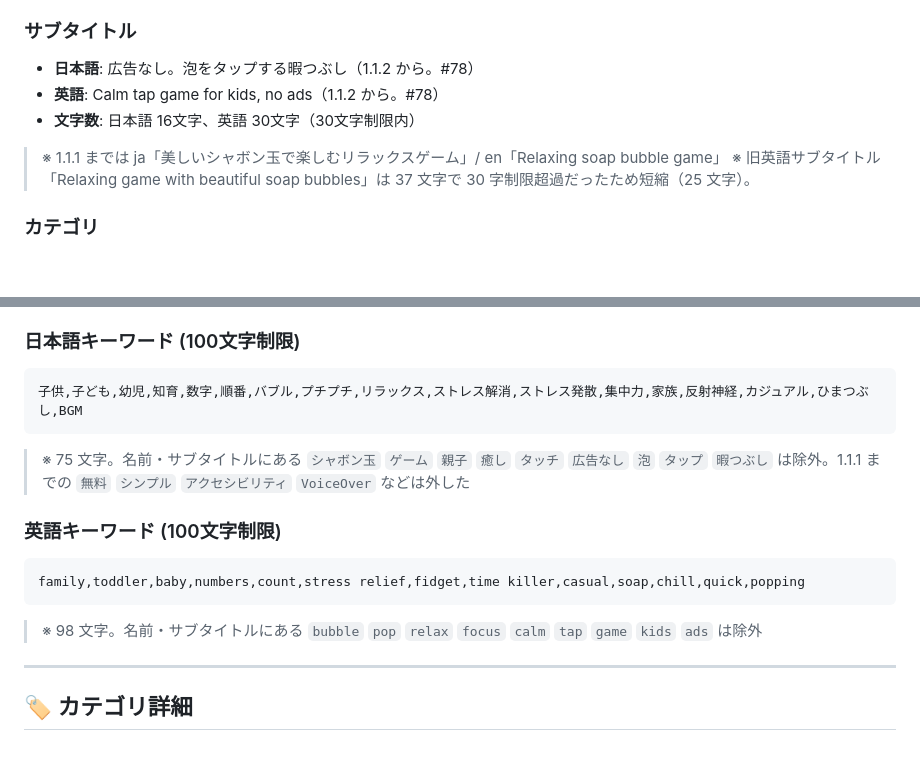
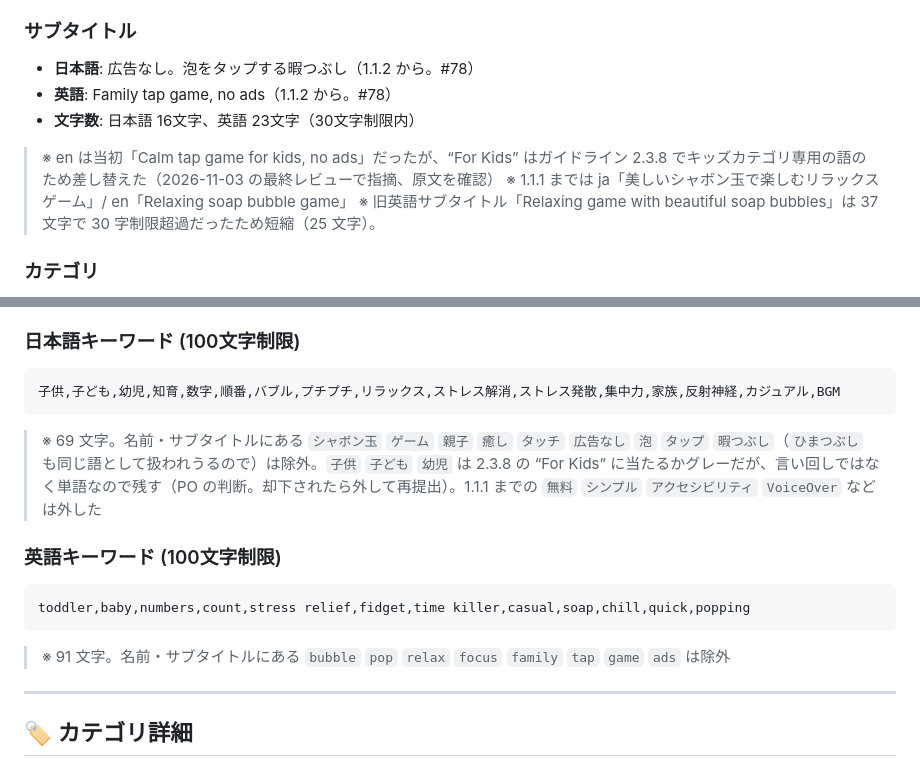
Before and after one commit to es0612/BubblePopGame, a Markdown page: docs/app-store-metadata.md, 2 parts joined by grey strips. Drawn GitHub-style; blank space fills up the shorter version.

Commit message:
docs: en サブタイトルを「Family tap game, no ads」に差し替え、ja キーワードから「ひまつぶし」を外す（#78）
"For Kids" はガイドライン 2.3.8 でキッズカテゴリ専用の語のため（最終レビューで指摘、原文を確認）。
「ひまつぶし」はサブタイトルの「暇つぶし」と同じ語として扱われうるため。

Co-Authored-By: Claude Opus 5.5 <noreply@anthropic.com>
Claude-Session: https://claude.ai/code/session_01JwXWxxce2EiDWNqtgNyw92

````diff
--- a/docs/app-store-metadata.md
+++ b/docs/app-store-metadata.md
@@ -11,8 +11,9 @@
 
 ### サブタイトル
 - **日本語**: 広告なし。泡をタップする暇つぶし（1.1.2 から。#78）
-- **英語**: Calm tap game for kids, no ads（1.1.2 から。#78）
-- **文字数**: 日本語 16文字、英語 30文字（30文字制限内）
+- **英語**: Family tap game, no ads（1.1.2 から。#78）
+- **文字数**: 日本語 16文字、英語 23文字（30文字制限内）
+> ※ en は当初「Calm tap game for kids, no ads」だったが、“For Kids” はガイドライン 2.3.8 でキッズカテゴリ専用の語のため差し替えた（2026-11-03 の最終レビューで指摘、原文を確認）
 > ※ 1.1.1 までは ja「美しいシャボン玉で楽しむリラックスゲーム」/ en「Relaxing soap bubble game」
 > ※ 旧英語サブタイトル「Relaxing game with beautiful soap bubbles」は 37 文字で 30 字制限超過だったため短縮（25 文字）。
 
@@ -170,15 +171,15 @@ Experience the simple yet profound, heartwarming world of soap bubbles!
 
 ### 日本語キーワード (100文字制限)
 ```
-子供,子ども,幼児,知育,数字,順番,バブル,プチプチ,リラックス,ストレス解消,ストレス発散,集中力,家族,反射神経,カジュアル,ひまつぶし,BGM
+子供,子ども,幼児,知育,数字,順番,バブル,プチプチ,リラックス,ストレス解消,ストレス発散,集中力,家族,反射神経,カジュアル,BGM
 ```
-> ※ 75 文字。名前・サブタイトルにある `シャボン玉` `ゲーム` `親子` `癒し` `タッチ` `広告なし` `泡` `タップ` `暇つぶし` は除外。1.1.1 までの `無料` `シンプル` `アクセシビリティ` `VoiceOver` などは外した
+> ※ 69 文字。名前・サブタイトルにある `シャボン玉` `ゲーム` `親子` `癒し` `タッチ` `広告なし` `泡` `タップ` `暇つぶし`（`ひまつぶし` も同じ語として扱われうるので）は除外。`子供` `子ども` `幼児` は 2.3.8 の “For Kids” に当たるかグレーだが、言い回しではなく単語なので残す（PO の判断。却下されたら外して再提出）。1.1.1 までの `無料` `シンプル` `アクセシビリティ` `VoiceOver` などは外した
 
 ### 英語キーワード (100文字制限)
 ```
-family,toddler,baby,numbers,count,stress relief,fidget,time killer,casual,soap,chill,quick,popping
+toddler,baby,numbers,count,stress relief,fidget,time killer,casual,soap,chill,quick,popping
 ```
-> ※ 98 文字。名前・サブタイトルにある `bubble` `pop` `relax` `focus` `calm` `tap` `game` `kids` `ads` は除外
+> ※ 91 文字。名前・サブタイトルにある `bubble` `pop` `relax` `focus` `family` `tap` `game` `ads` は除外
 
 ---
 
````
